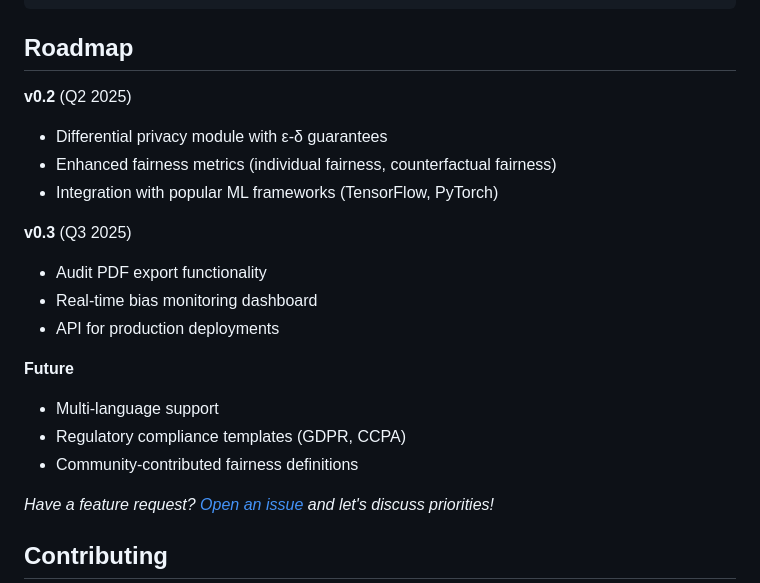
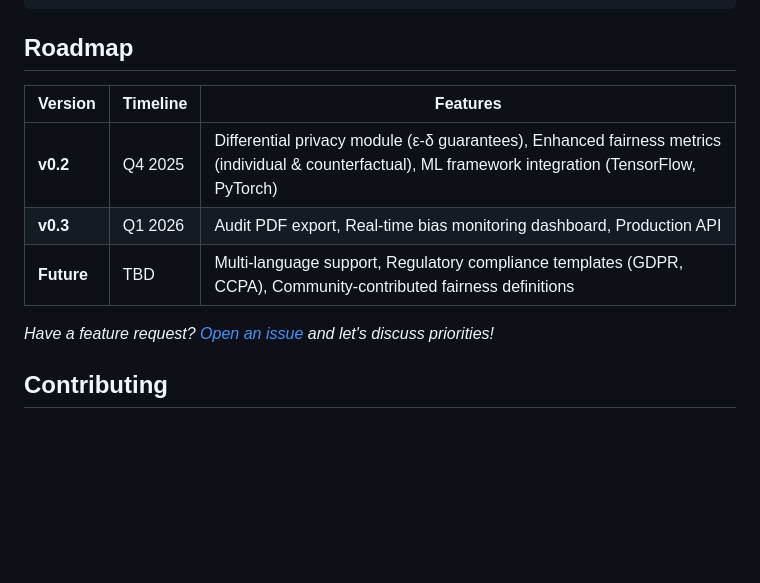
Before and after one commit to ElaMCB/AI-Ethica, a Markdown page: README.md, the part around the change. GitHub-like rendering; blank space fills up the shorter version.

Commit message:
Update roadmap: compact table style and dates starting Q4 2025

```diff
--- a/README.md
+++ b/README.md
@@ -144,20 +144,11 @@ AI-Ethica/
 
 ## Roadmap
 
-**v0.2** (Q2 2025)
-- Differential privacy module with ε-δ guarantees
-- Enhanced fairness metrics (individual fairness, counterfactual fairness)
-- Integration with popular ML frameworks (TensorFlow, PyTorch)
-
-**v0.3** (Q3 2025)
-- Audit PDF export functionality
-- Real-time bias monitoring dashboard
-- API for production deployments
-
-**Future**
-- Multi-language support
-- Regulatory compliance templates (GDPR, CCPA)
-- Community-contributed fairness definitions
+| Version | Timeline | Features |
+|---------|----------|----------|
+| **v0.2** | Q4 2025 | Differential privacy module (ε-δ guarantees), Enhanced fairness metrics (individual & counterfactual), ML framework integration (TensorFlow, PyTorch) |
+| **v0.3** | Q1 2026 | Audit PDF export, Real-time bias monitoring dashboard, Production API |
+| **Future** | TBD | Multi-language support, Regulatory compliance templates (GDPR, CCPA), Community-contributed fairness definitions |
 
 *Have a feature request? [Open an issue](https://github.com/ElaMCB/AI-Ethica/issues) and let's discuss priorities!*
 
```
